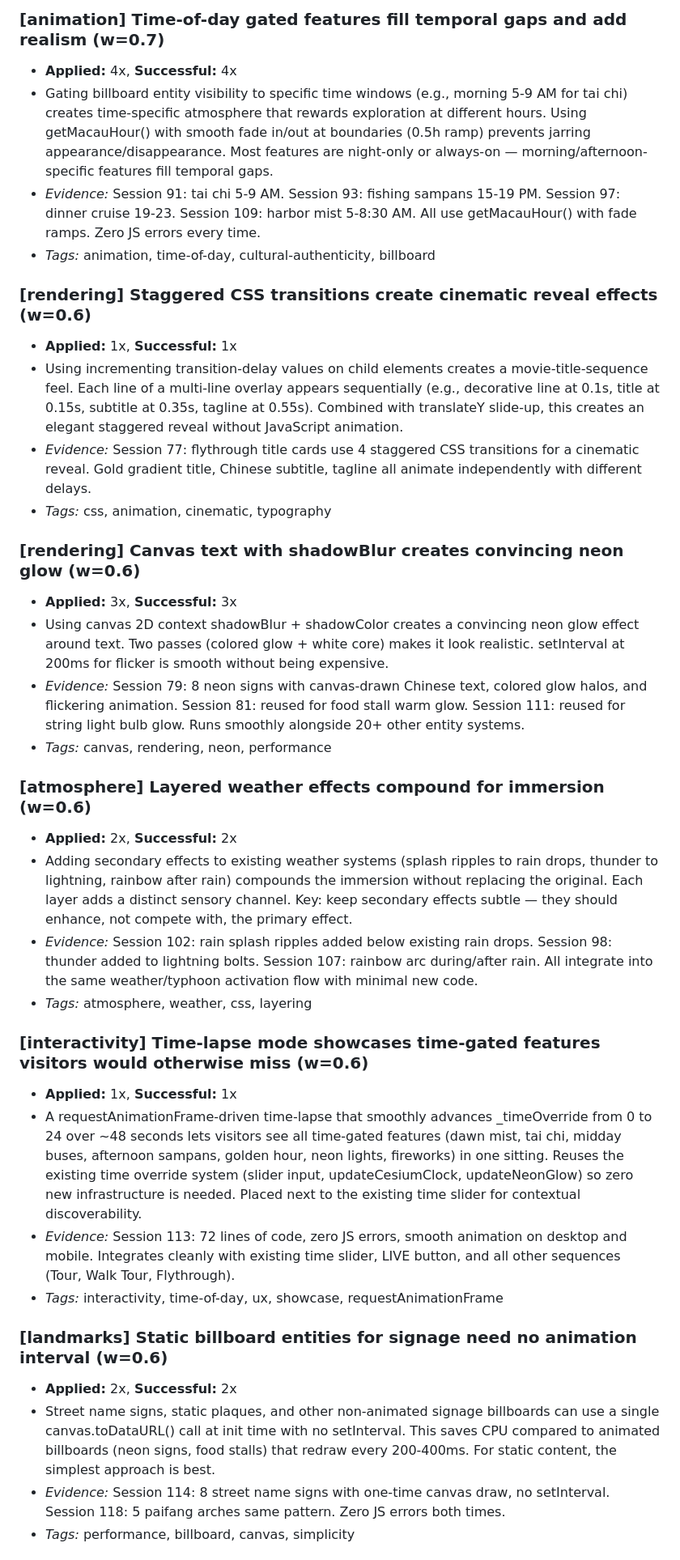
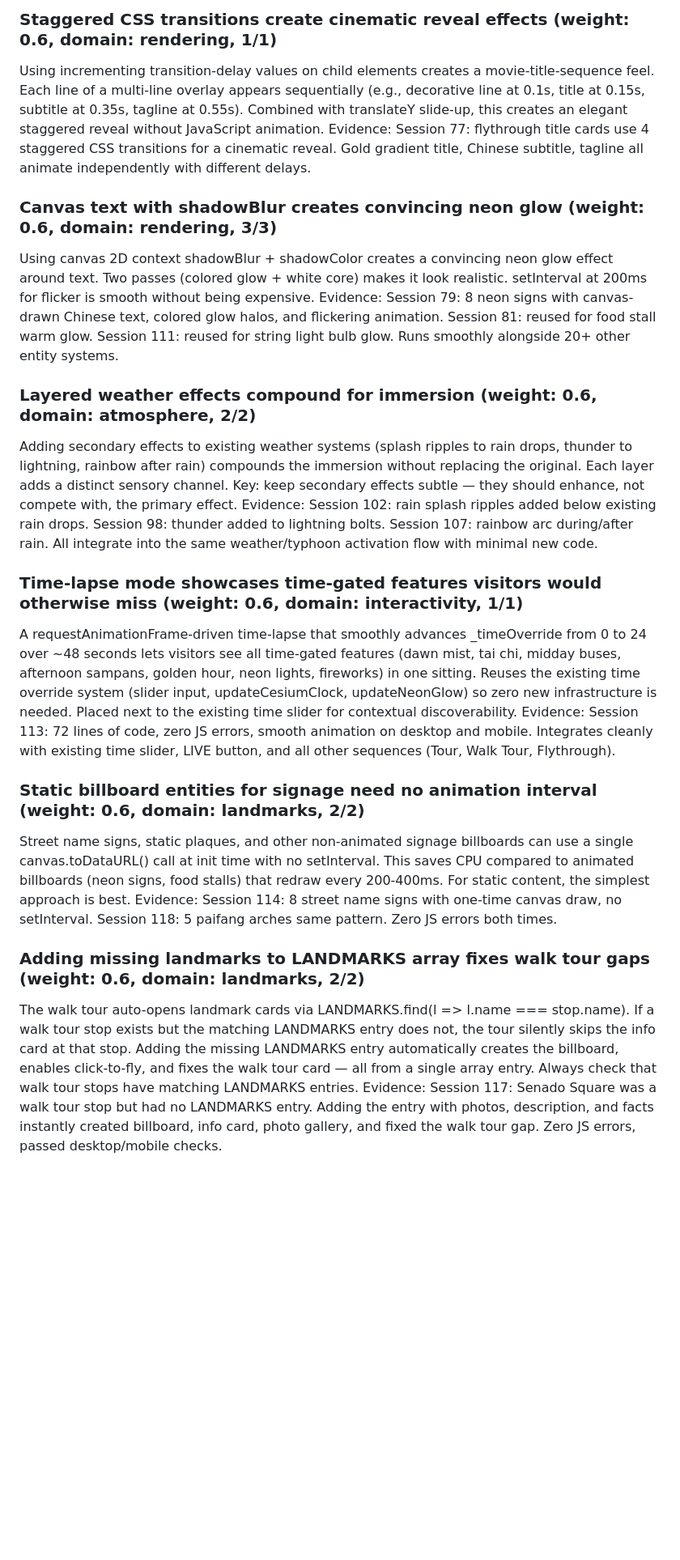
Before and after one commit to FlyCowGames/FlyCow-BaccaratCity, a Markdown page: docs/AGENT_LEARNINGS.md, the part around one of its changes. Shown at 81% size. Drawn GitHub-style; blank space fills up the shorter version.

```diff
--- a/docs/AGENT_LEARNINGS.md
+++ b/docs/AGENT_LEARNINGS.md
@@ -36,37 +23,19 @@
 
-### [animation] Time-of-day gated features fill temporal gaps and add realism (w=0.7)
-- **Applied:** 4x, **Successful:** 4x
-- Gating billboard entity visibility to specific time windows (e.g., morning 5-9 AM for tai chi) creates time-specific atmosphere that rewards exploration at different hours. Using getMacauHour() with smooth fade in/out at boundaries (0.5h ramp) prevents jarring appearance/disappearance. Most features are night-only or always-on — morning/afternoon-specific features fill temporal gaps.
-- *Evidence:* Session 91: tai chi 5-9 AM. Session 93: fishing sampans 15-19 PM. Session 97: dinner cruise 19-23. Session 109: harbor mist 5-8:30 AM. All use getMacauHour() with fade ramps. Zero JS errors every time.
-- *Tags:* animation, time-of-day, cultural-authenticity, billboard
+### Staggered CSS transitions create cinematic reveal effects (weight: 0.6, domain: rendering, 1/1)
+Using incrementing transition-delay values on child elements creates a movie-title-sequence feel. Each line of a multi-line overlay appears sequentially (e.g., decorative line at 0.1s, title at 0.15s, subtitle at 0.35s, tagline at 0.55s). Combined with translateY slide-up, this creates an elegant staggered reveal without JavaScript animation. Evidence: Session 77: flythrough title cards use 4 staggered CSS transitions for a cinematic reveal. Gold gradient title, Chinese subtitle, tagline all animate independently with different delays.
 
-### [rendering] Staggered CSS transitions create cinematic reveal effects (w=0.6)
-- **Applied:** 1x, **Successful:** 1x
-- Using incrementing transition-delay values on child elements creates a movie-title-sequence feel. Each line of a multi-line overlay appears sequentially (e.g., decorative line at 0.1s, title at 0.15s, subtitle at 0.35s, tagline at 0.55s). Combined with translateY slide-up, this creates an elegant staggered reveal without JavaScript animation.
-- *Evidence:* Session 77: flythrough title cards use 4 staggered CSS transitions for a cinematic reveal. Gold gradient title, Chinese subtitle, tagline all animate independently with different delays.
-- *Tags:* css, animation, cinematic, typography
+### Canvas text with shadowBlur creates convincing neon glow (weight: 0.6, domain: rendering, 3/3)
+Using canvas 2D context shadowBlur + shadowColor creates a convincing neon glow effect around text. Two passes (colored glow + white core) makes it look realistic. setInterval at 200ms for flicker is smooth without being expensive. Evidence: Session 79: 8 neon signs with canvas-drawn Chinese text, colored glow halos, and flickering animation. Session 81: reused for food stall warm glow. Session 111: reused for string light bulb glow. Runs smoothly alongside 20+ other entity systems.
 
-### [rendering] Canvas text with shadowBlur creates convincing neon glow (w=0.6)
-- **Applied:** 3x, **Successful:** 3x
-- Using canvas 2D context shadowBlur + shadowColor creates a convincing neon glow effect around text. Two passes (colored glow + white core) makes it look realistic. setInterval at 200ms for flicker is smooth without being expensive.
-- *Evidence:* Session 79: 8 neon signs with canvas-drawn Chinese text, colored glow halos, and flickering animation. Session 81: reused for food stall warm glow. Session 111: reused for string light bulb glow. Runs smoothly alongside 20+ other entity systems.
-- *Tags:* canvas, rendering, neon, performance
+### Layered weather effects compound for immersion (weight: 0.6, domain: atmosphere, 2/2)
+Adding secondary effects to existing weather systems (splash ripples to rain drops, thunder to lightning, rainbow after rain) compounds the immersion without replacing the original. Each layer adds a distinct sensory channel. Key: keep secondary effects subtle — they should enhance, not compete with, the primary effect. Evidence: Session 102: rain splash ripples added below existing rain drops. Session 98: thunder added to lightning bolts. Session 107: rainbow arc during/after rain. All integrate into the same weather/typhoon activation flow with minimal new code.
 
-### [atmosphere] Layered weather effects compound for immersion (w=0.6)
-- **Applied:** 2x, **Successful:** 2x
-- Adding secondary effects to existing weather systems (splash ripples to rain drops, thunder to lightning, rainbow after rain) compounds the immersion without replacing the original. Each layer adds a distinct sensory channel. Key: keep secondary effects subtle — they should enhance, not compete with, the primary effect.
-- *Evidence:* Session 102: rain splash ripples added below existing rain drops. Session 98: thunder added to lightning bolts. Session 107: rainbow arc during/after rain. All integrate into the same weather/typhoon activation flow with minimal new code.
-- *Tags:* atmosphere, weather, css, layering
+### Time-lapse mode showcases time-gated features visitors would otherwise miss (weight: 0.6, domain: interactivity, 1/1)
+A requestAnimationFrame-driven time-lapse that smoothly advances _timeOverride from 0 to 24 over ~48 seconds lets visitors see all time-gated features (dawn mist, tai chi, midday buses, afternoon sampans, golden hour, neon lights, fireworks) in one sitting. Reuses the existing time override system (slider input, updateCesiumClock, updateNeonGlow) so zero new infrastructure is needed. Placed next to the existing time slider for contextual discoverability. Evidence: Session 113: 72 lines of code, zero JS errors, smooth animation on desktop and mobile. Integrates cleanly with existing time slider, LIVE button, and all other sequences (Tour, Walk Tour, Flythrough).
 
-### [interactivity] Time-lapse mode showcases time-gated features visitors would otherwise miss (w=0.6)
-- **Applied:** 1x, **Successful:** 1x
-- A requestAnimationFrame-driven time-lapse that smoothly advances _timeOverride from 0 to 24 over ~48 seconds lets visitors see all time-gated features (dawn mist, tai chi, midday buses, afternoon sampans, golden hour, neon lights, fireworks) in one sitting. Reuses the existing time override system (slider input, updateCesiumClock, updateNeonGlow) so zero new infrastructure is needed. Placed next to the existing time slider for contextual discoverability.
-- *Evidence:* Session 113: 72 lines of code, zero JS errors, smooth animation on desktop and mobile. Integrates cleanly with existing time slider, LIVE button, and all other sequences (Tour, Walk Tour, Flythrough).
-- *Tags:* interactivity, time-of-day, ux, showcase, requestAnimationFrame
+### Static billboard entities for signage need no animation interval (weight: 0.6, domain: landmarks, 2/2)
+Street name signs, static plaques, and other non-animated signage billboards can use a single canvas.toDataURL() call at init time with no setInterval. This saves CPU compared to animated billboards (neon signs, food stalls) that redraw every 200-400ms. For static content, the simplest approach is best. Evidence: Session 114: 8 street name signs with one-time canvas draw, no setInterval. Session 118: 5 paifang arches same pattern. Zero JS errors both times.
 
-### [landmarks] Static billboard entities for signage need no animation interval (w=0.6)
-- **Applied:** 2x, **Successful:** 2x
-- Street name signs, static plaques, and other non-animated signage billboards can use a single canvas.toDataURL() call at init time with no setInterval. This saves CPU compared to animated billboards (neon signs, food stalls) that redraw every 200-400ms. For static content, the simplest approach is best.
-- *Evidence:* Session 114: 8 street name signs with one-time canvas draw, no setInterval. Session 118: 5 paifang arches same pattern. Zero JS errors both times.
-- *Tags:* performance, billboard, canvas, simplicity
+### Adding missing landmarks to LANDMARKS array fixes walk tour gaps (weight: 0.6, domain: landmarks, 2/2)
+The walk tour auto-opens landmark cards via LANDMARKS.find(l => l.name === stop.name). If a walk tour stop exists but the matching LANDMARKS entry does not, the tour silently skips the info card at that stop. Adding the missing LANDMARKS entry automatically creates the billboard, enables click-to-fly, and fixes the walk tour card — all from a single array entry. Always check that walk tour stops have matching LANDMARKS entries. Evidence: Session 117: Senado Square was a walk tour stop but had no LANDMARKS entry. Adding the entry with photos, description, and facts instantly created billboard, info card, photo gallery, and fixed the walk tour gap. Zero JS errors, passed desktop/mobile checks.
 
```
Also changed, not shown: other parts of docs/AGENT_LEARNINGS.md (+88 -200 lines).
